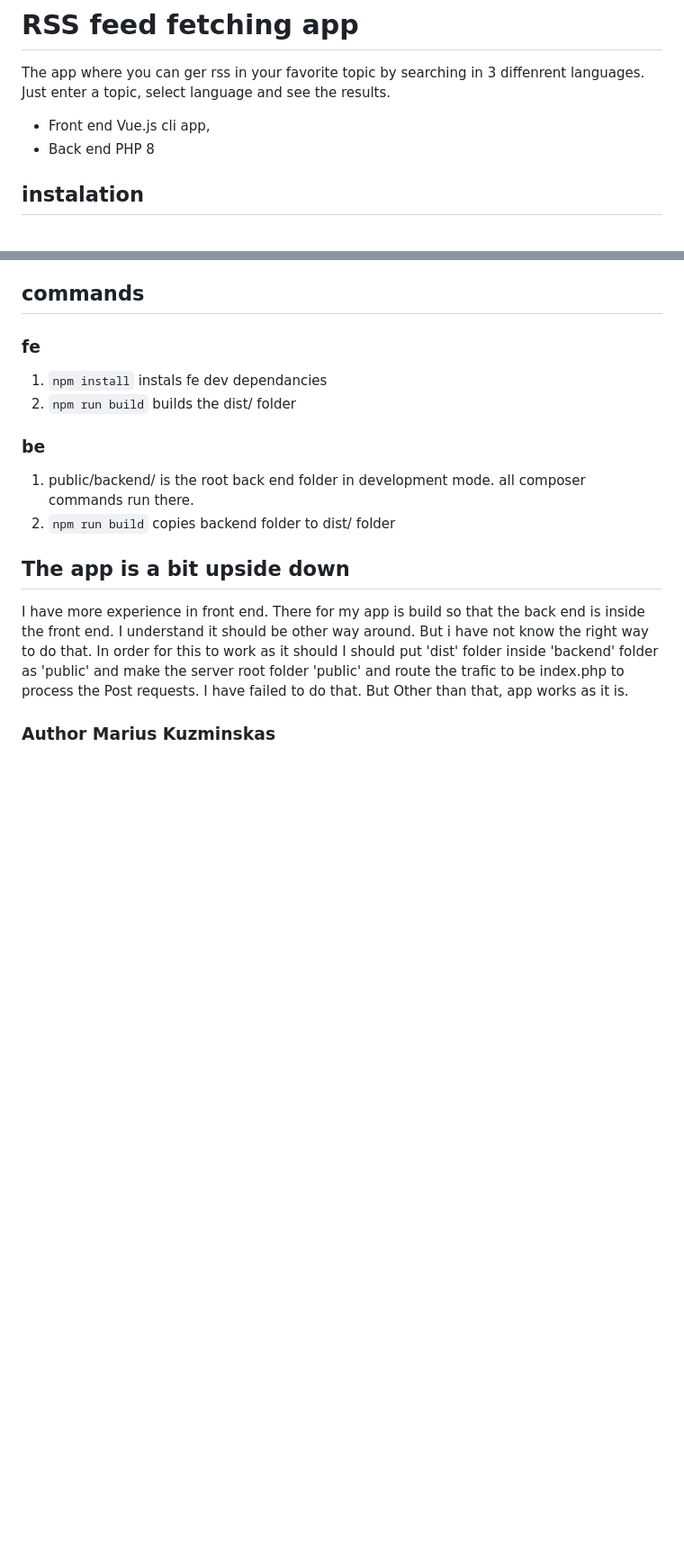
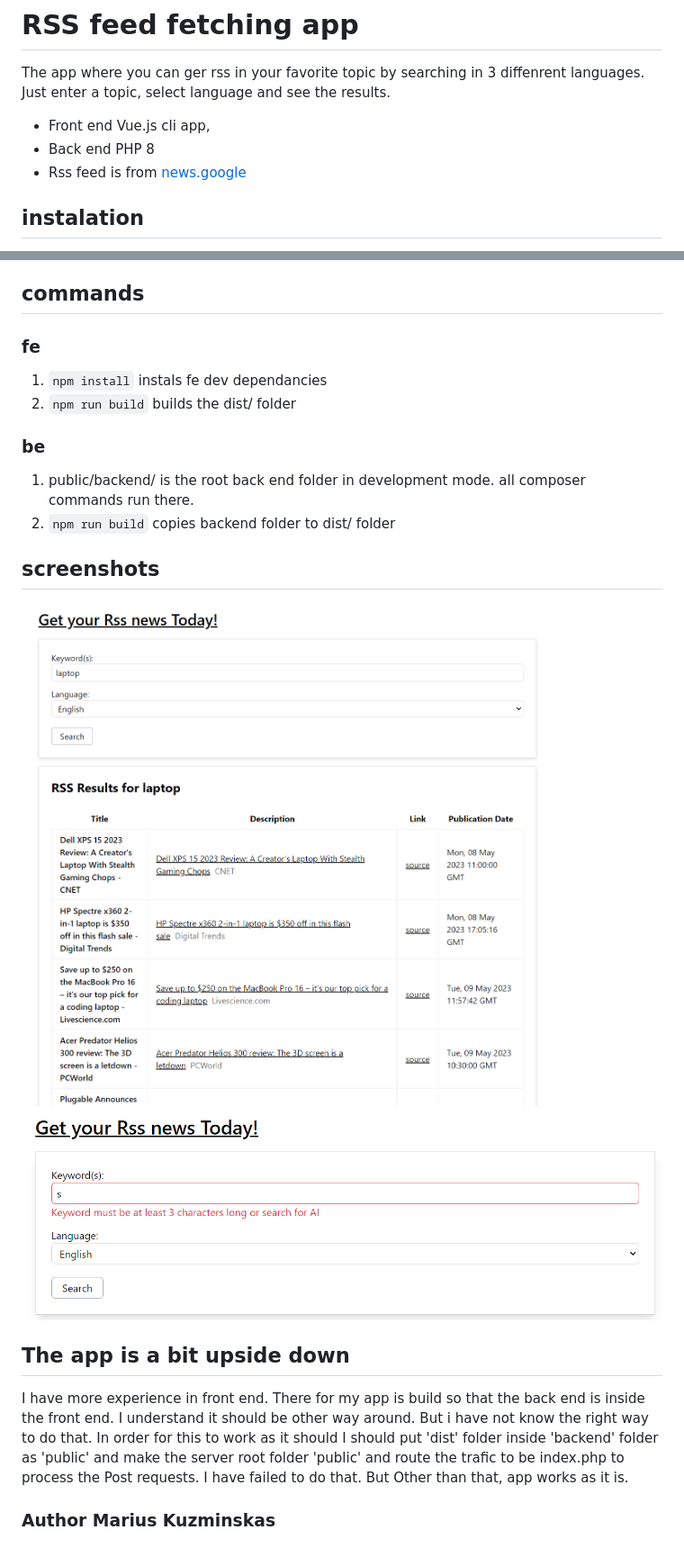
Before and after one commit to MariusCodeAcademy/php-js-uzd-mk, a Markdown page: README.md, 2 parts joined by grey strips. Shown: that part at 90% size. Drawn GitHub-style; pictures changed too: meta/app-err.png (added), meta/app1.png (added); blank space fills up the shorter version.

Commit message:
screen shots

```diff
--- a/README.md
+++ b/README.md
@@ -5,6 +5,7 @@ Just enter a topic, select language and see the results.
 
 - Front end Vue.js cli app,
 - Back end PHP 8
+- Rss feed is from [news.google](https://news.google.com/rss/search)
 
 ## instalation
 
@@ -23,6 +24,11 @@ Just enter a topic, select language and see the results.
 1. public/backend/ is the root back end folder in development mode. all composer commands run there.
 2. `npm run build` copies backend folder to dist/ folder
 
+## screenshots
+
+![main-ui](./meta/app1.png)
+![main-validation](./meta/app-err.png)
+
 ## The app is a bit upside down
 
 I have more experience in front end. There for my app is build so that the back end is inside the front end. I understand it should be other way around. But i have not know the right way to do that. In order for this to work as it should I should put 'dist' folder inside 'backend' folder as 'public' and make the server root folder 'public' and route the trafic to be index.php to process the Post requests. I have failed to do that.
```
